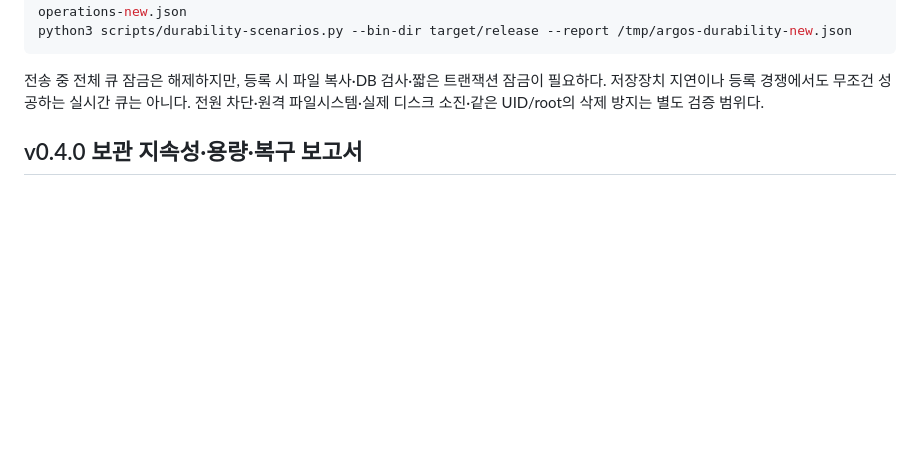
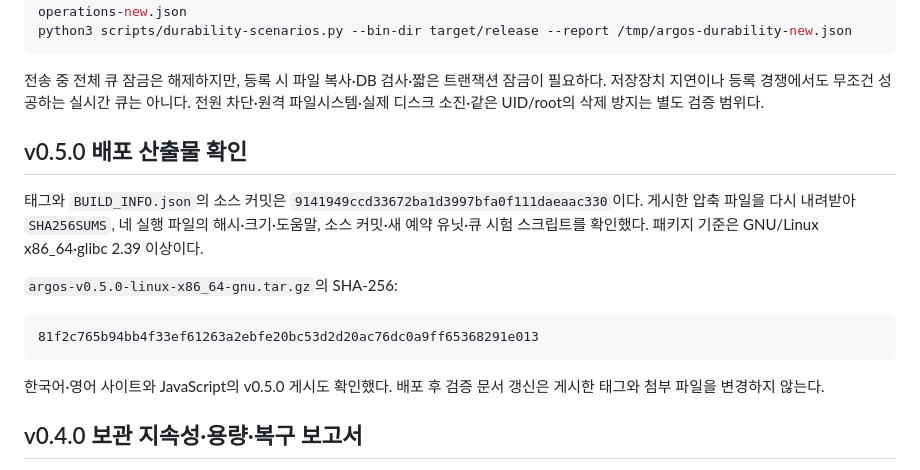
Before and after one commit to hkjang/ArgosAISecurity, a Markdown page: docs/PLATFORM_VALIDATION.md, the part around the change. Rendered like a GitHub page; blank space fills up the shorter version.

Commit message:
docs: record verified v0.5.0 release artifacts

````diff
--- a/docs/PLATFORM_VALIDATION.md
+++ b/docs/PLATFORM_VALIDATION.md
@@ -37,6 +37,18 @@ python3 scripts/durability-scenarios.py --bin-dir target/release --report /tmp/a
 ```
 
 전송 중 전체 큐 잠금은 해제하지만, 등록 시 파일 복사·DB 검사·짧은 트랜잭션 잠금이 필요하다. 저장장치 지연이나 등록 경쟁에서도 무조건 성공하는 실시간 큐는 아니다. 전원 차단·원격 파일시스템·실제 디스크 소진·같은 UID/root의 삭제 방지는 별도 검증 범위다.
+
+## v0.5.0 배포 산출물 확인
+
+태그와 `BUILD_INFO.json`의 소스 커밋은 `9141949ccd33672ba1d3997bfa0f111daeaac330`이다. 게시한 압축 파일을 다시 내려받아 `SHA256SUMS`, 네 실행 파일의 해시·크기·도움말, 소스 커밋·새 예약 유닛·큐 시험 스크립트를 확인했다. 패키지 기준은 GNU/Linux x86_64·glibc 2.39 이상이다.
+
+`argos-v0.5.0-linux-x86_64-gnu.tar.gz`의 SHA-256:
+
+```text
+81f2c765b94bb4f33ef61263a2ebfe20bc53d2d20ac76dc0a9ff65368291e013
+```
+
+한국어·영어 사이트와 JavaScript의 v0.5.0 게시도 확인했다. 배포 후 검증 문서 갱신은 게시한 태그와 첨부 파일을 변경하지 않는다.
 
 ## v0.4.0 보관 지속성·용량·복구 보고서
 
````
Also changed, not shown: docs/releases/v0.5.0.md (+6 -0 lines).
